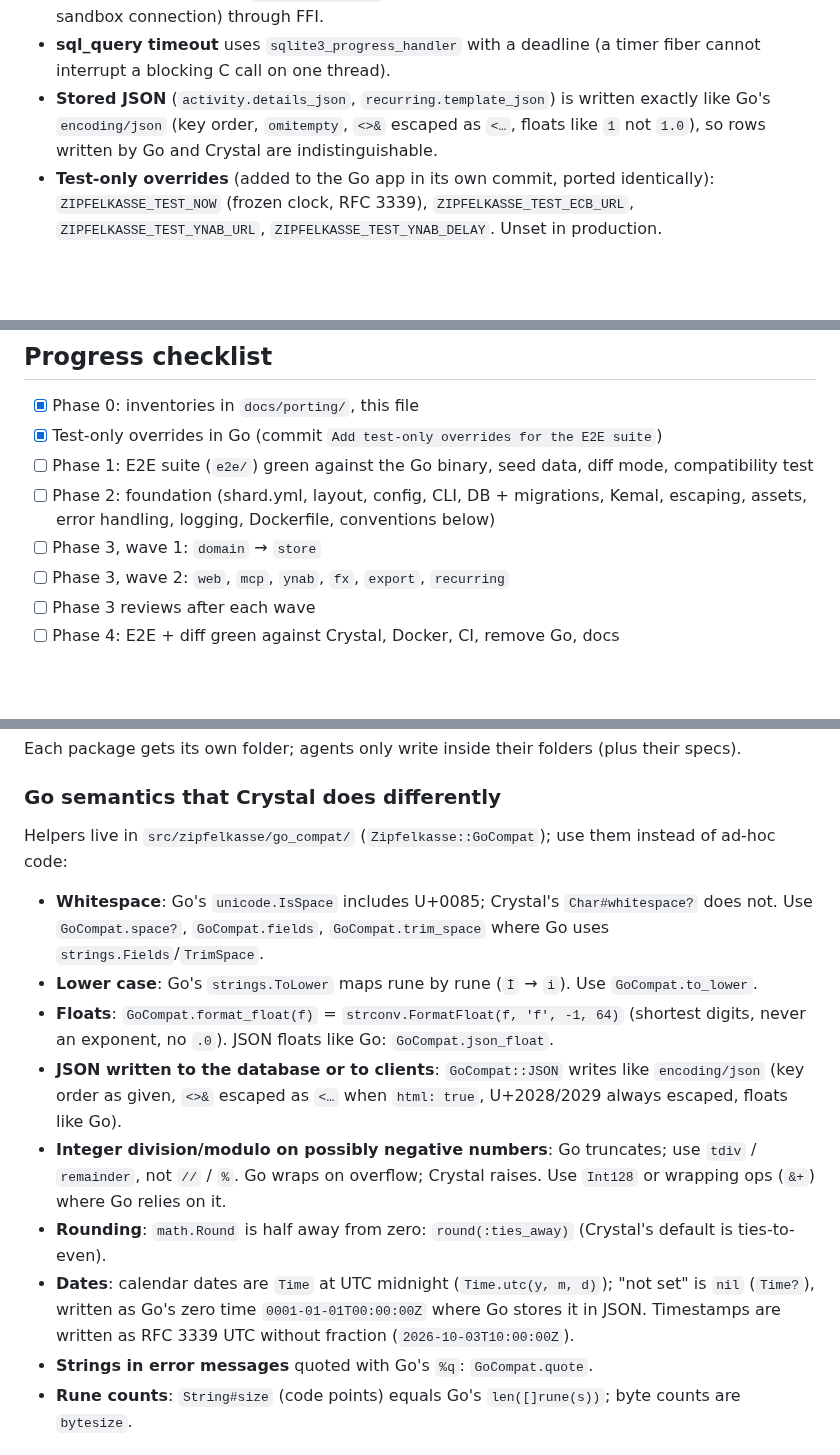
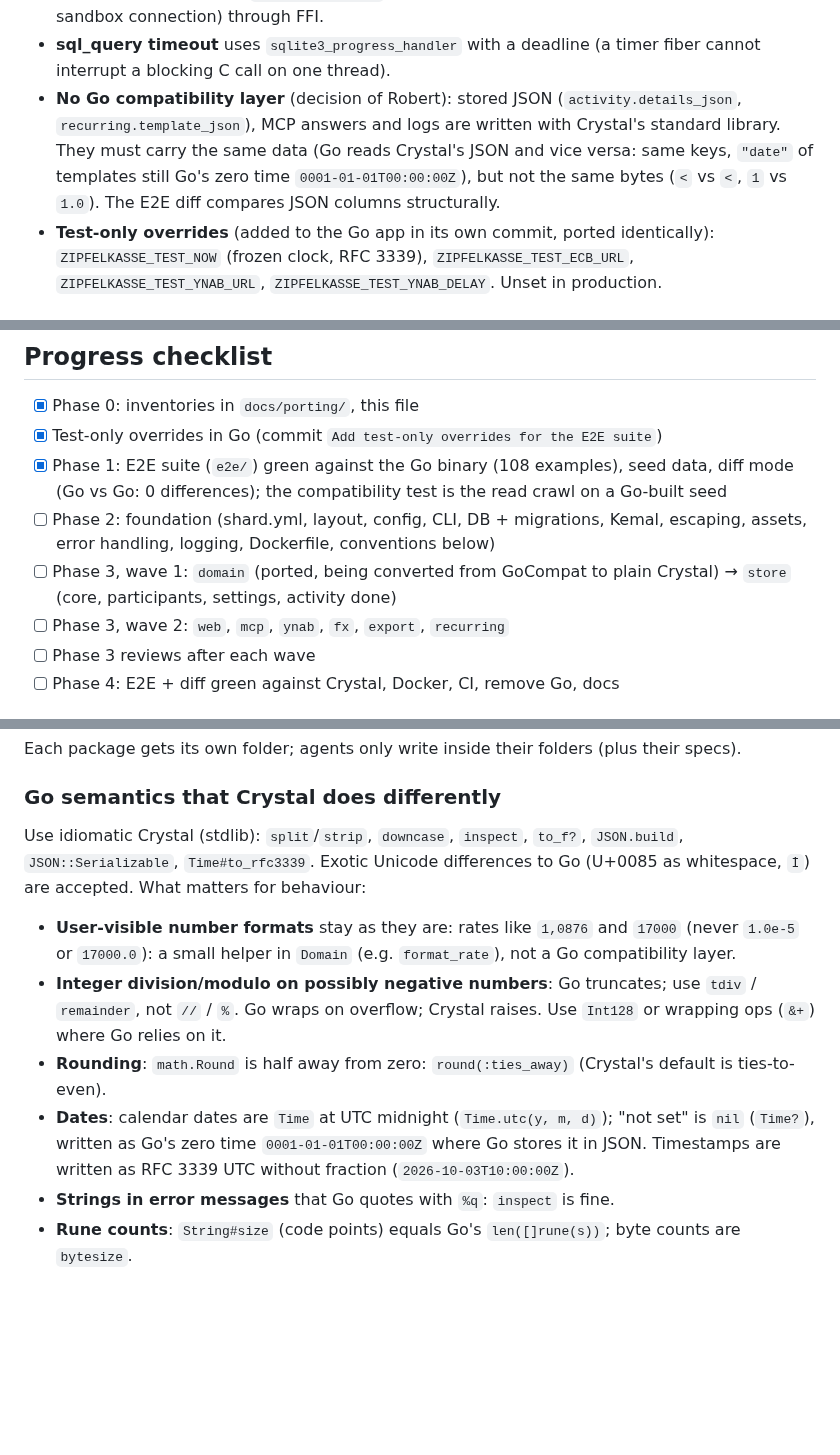
Before and after one commit to shostakovich/zipfelkasse, a Markdown page: docs/PORTING.md, 3 parts joined by grey strips. Drawn GitHub-style; blank space fills up the shorter version.

Commit message:
Write a handoff for the next context and record the no-GoCompat decision
Co-Authored-By: Claude Opus 5.5 <noreply@anthropic.com>
Claude-Session: https://claude.ai/code/session_01CeJMGaHBG7QBKMCPiWKThp

```diff
--- a/docs/PORTING.md
+++ b/docs/PORTING.md
@@ -52,9 +52,11 @@ package.
   sandbox connection) through FFI.
 - **sql_query timeout** uses `sqlite3_progress_handler` with a deadline (a timer fiber cannot
   interrupt a blocking C call on one thread).
-- **Stored JSON** (`activity.details_json`, `recurring.template_json`) is written exactly like Go's
-  `encoding/json` (key order, `omitempty`, `<>&` escaped as `<…`, floats like `1` not `1.0`), so
-  rows written by Go and Crystal are indistinguishable.
+- **No Go compatibility layer** (decision of Robert): stored JSON (`activity.details_json`,
+  `recurring.template_json`), MCP answers and logs are written with Crystal's standard library. They
+  must carry the same data (Go reads Crystal's JSON and vice versa: same keys, `"date"` of templates
+  still Go's zero time `0001-01-01T00:00:00Z`), but not the same bytes (`<` vs `<`, `1` vs `1.0`).
+  The E2E diff compares JSON columns structurally.
 - **Test-only overrides** (added to the Go app in its own commit, ported identically):
   `ZIPFELKASSE_TEST_NOW` (frozen clock, RFC 3339), `ZIPFELKASSE_TEST_ECB_URL`,
   `ZIPFELKASSE_TEST_YNAB_URL`, `ZIPFELKASSE_TEST_YNAB_DELAY`. Unset in production.
@@ -79,10 +81,10 @@ package.
 
 - [x] Phase 0: inventories in `docs/porting/`, this file
 - [x] Test-only overrides in Go (commit `Add test-only overrides for the E2E suite`)
-- [ ] Phase 1: E2E suite (`e2e/`) green against the Go binary, seed data, diff mode, compatibility test
+- [x] Phase 1: E2E suite (`e2e/`) green against the Go binary (108 examples), seed data, diff mode (Go vs Go: 0 differences); the compatibility test is the read crawl on a Go-built seed
 - [ ] Phase 2: foundation (shard.yml, layout, config, CLI, DB + migrations, Kemal, escaping, assets,
       error handling, logging, Dockerfile, conventions below)
-- [ ] Phase 3, wave 1: `domain` → `store`
+- [ ] Phase 3, wave 1: `domain` (ported, being converted from GoCompat to plain Crystal) → `store` (core, participants, settings, activity done)
 - [ ] Phase 3, wave 2: `web`, `mcp`, `ynab`, `fx`, `export`, `recurring`
 - [ ] Phase 3 reviews after each wave
 - [ ] Phase 4: E2E + diff green against Crystal, Docker, CI, remove Go, docs
@@ -105,22 +107,19 @@ Each package gets its own folder; agents only write inside their folders (plus t
 
 ### Go semantics that Crystal does differently
 
-Helpers live in `src/zipfelkasse/go_compat/` (`Zipfelkasse::GoCompat`); use them instead of ad-hoc code:
+Use idiomatic Crystal (stdlib): `split`/`strip`, `downcase`, `inspect`, `to_f?`, `JSON.build`,
+`JSON::Serializable`, `Time#to_rfc3339`. Exotic Unicode differences to Go (U+0085 as whitespace, `İ`) are
+accepted. What matters for behaviour:
 
-- **Whitespace**: Go's `unicode.IsSpace` includes U+0085; Crystal's `Char#whitespace?` does not. Use
-  `GoCompat.space?`, `GoCompat.fields`, `GoCompat.trim_space` where Go uses `strings.Fields`/`TrimSpace`.
-- **Lower case**: Go's `strings.ToLower` maps rune by rune (`İ` → `i`). Use `GoCompat.to_lower`.
-- **Floats**: `GoCompat.format_float(f)` = `strconv.FormatFloat(f, 'f', -1, 64)` (shortest digits, never an
-  exponent, no `.0`). JSON floats like Go: `GoCompat.json_float`.
-- **JSON written to the database or to clients**: `GoCompat::JSON` writes like `encoding/json` (key order as
-  given, `<>&` escaped as `<…` when `html: true`, U+2028/2029 always escaped, floats like Go).
+- **User-visible number formats** stay as they are: rates like `1,0876` and `17000` (never `1.0e-5` or
+  `17000.0`): a small helper in `Domain` (e.g. `format_rate`), not a Go compatibility layer.
 - **Integer division/modulo on possibly negative numbers**: Go truncates; use `tdiv` / `remainder`, not
   `//` / `%`. Go wraps on overflow; Crystal raises. Use `Int128` or wrapping ops (`&+`) where Go relies on it.
 - **Rounding**: `math.Round` is half away from zero: `round(:ties_away)` (Crystal's default is ties-to-even).
 - **Dates**: calendar dates are `Time` at UTC midnight (`Time.utc(y, m, d)`); "not set" is `nil`
   (`Time?`), written as Go's zero time `0001-01-01T00:00:00Z` where Go stores it in JSON. Timestamps are
   written as RFC 3339 UTC without fraction (`2026-10-03T10:00:00Z`).
-- **Strings in error messages** quoted with Go's `%q`: `GoCompat.quote`.
+- **Strings in error messages** that Go quotes with `%q`: `inspect` is fine.
 - **Rune counts**: `String#size` (code points) equals Go's `len([]rune(s))`; byte counts are `bytesize`.
 
 ### Errors
```
Also changed, not shown: docs/HANDOFF.md (added, +112 -0 lines).
